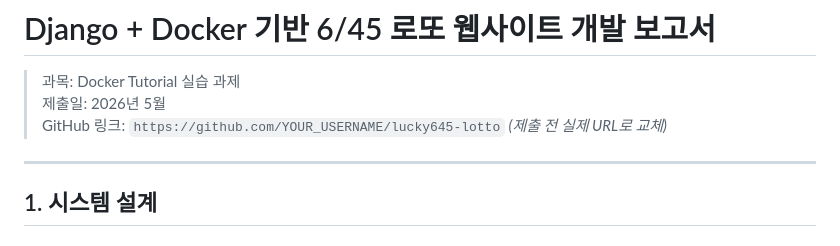
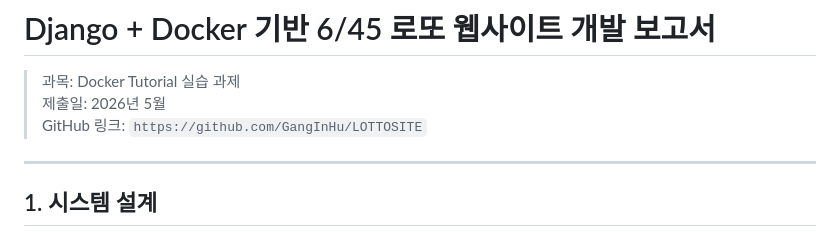
Before and after one commit to GangInHu/LOTTOSITE, a Markdown page: REPORT.md, the part around the change. GitHub-like rendering.

Commit message:
docs: GitHub 링크 업데이트

```diff
--- a/REPORT.md
+++ b/REPORT.md
@@ -2,7 +2,7 @@
 
 > 과목: Docker Tutorial 실습 과제
 > 제출일: 2026년 5월
-> GitHub 링크: `https://github.com/YOUR_USERNAME/lucky645-lotto` *(제출 전 실제 URL로 교체)*
+> GitHub 링크: `https://github.com/GangInHu/LOTTOSITE`
 
 ---
 
```
